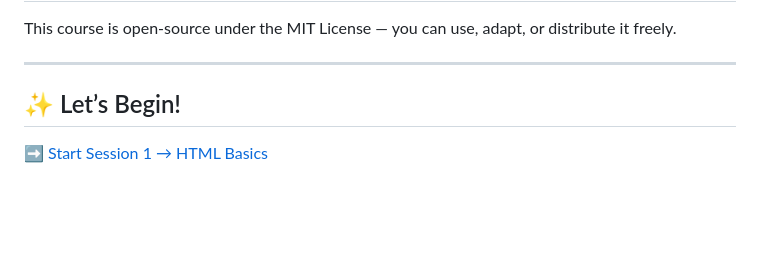
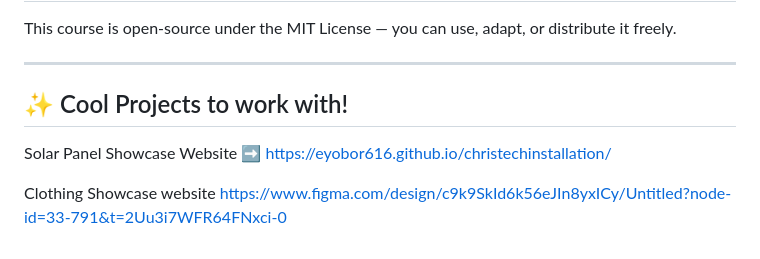
Before and after one commit to Devtonicacademy/frontend-course-material, a Markdown page: README.md, the part around the change. Drawn GitHub-style; blank space fills up the shorter version.

```diff
--- a/README.md
+++ b/README.md
@@ -88,6 +88,10 @@ This course is open-source under the MIT License — you can use, adapt, or dist
 
 ---
 
-## ✨ Let’s Begin!
+## ✨ Cool Projects to work with!
 
-➡️ [Start Session 1 → HTML Basics](./session-01-html/README.md)
+Solar Panel Showcase Website
+➡️ https://eyobor616.github.io/christechinstallation/
+
+Clothing Showcase website
+https://www.figma.com/design/c9k9SkId6k56eJIn8yxICy/Untitled?node-id=33-791&t=2Uu3i7WFR64FNxci-0
```
